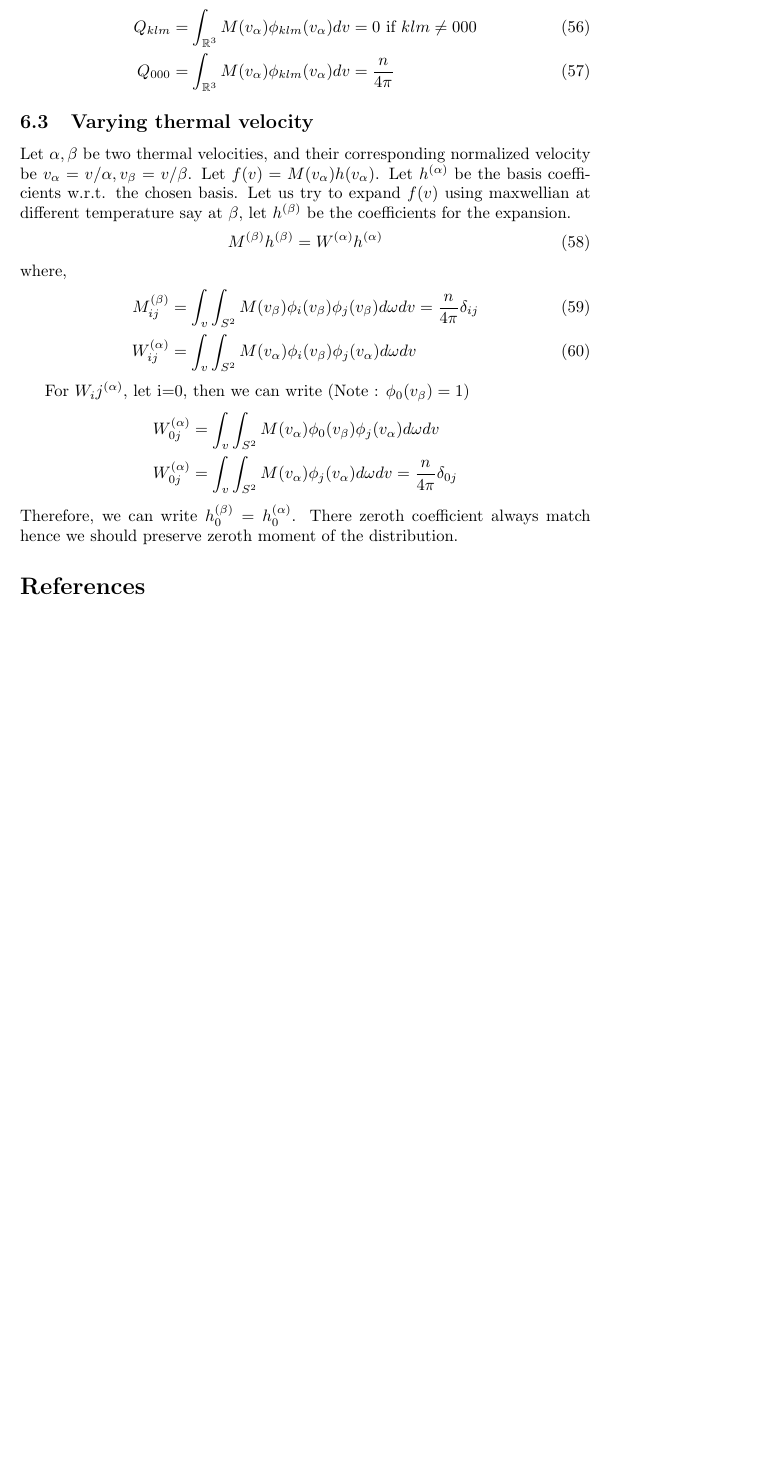
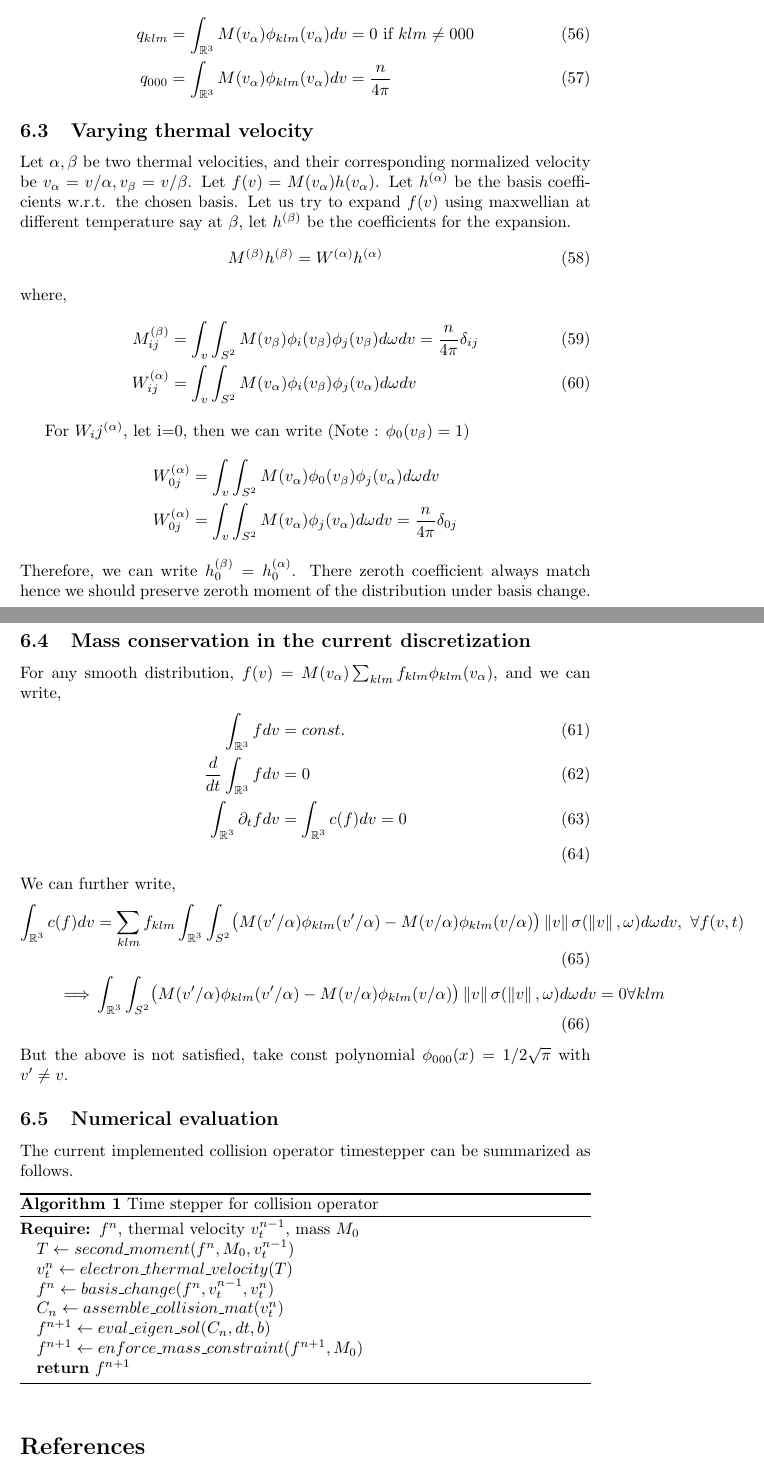
Before and after one commit to ut-padas/boltzmann, a LaTeX document (Notes/bte_notes.tex): part of page 10 of 10 before the commit and two parts of pages 10 and 11 of 11 after it, the two joined at a grey line, cut so that both start at the same text, the shorter picture padded with empty space. Compiled offline with pdfLaTeX.

Commit message:
modified notes on blotzmann

```diff
--- a/Notes/bte_notes.tex
+++ b/Notes/bte_notes.tex
@@ -12,6 +12,12 @@
 \newcommand{\ddt}[1]{\partial_t #1}
 \newcommand{\vth}{v_\textrm{th}}
 \newcommand{\reals}{\mathbb{R}}
+\newcommand{\RR}{\mathbb{R}}
+\usepackage{pgfplots}
+\pgfplotsset{compat=newest}
+\usepackage{float}
+\usepackage{algorithm}
+\usepackage{algpseudocode}
 
 \title{Scalable deterministic numerical methods for the Boltzmann equation}
 %\author{Milinda Fernando}
@@ -454,11 +460,11 @@ Let $f(v) = M(v_\alpha) \sum_{klm} h_{klm} \phi_klm(v\alpha)$, where $v_\alpha =
     n_e & = \int_{R^3} f(v) dv \\
 \end{align} which can be written as,
 \begin{align}
-    n_e & = Q h
-\end{align} where, taking $k=(p,q,s)$
+    n_e & = q^{klm} f_{klm}
+\end{align} where,
 \begin{align}
-    Q_{klm} & = \int_{\R^3} M(v_\alpha) \phi_{klm}(v_\alpha) dv = 0  \text{ if } klm \neq 000 \\
-    Q_{000} & = \int_{\R^3} M(v_\alpha) \phi_{klm}(v_\alpha) dv = \frac{n}{4\pi}
+    q_{klm} & = \int_{\R^3} M(v_\alpha) \phi_{klm}(v_\alpha) dv = 0  \text{ if } klm \neq 000 \\
+    q_{000} & = \int_{\R^3} M(v_\alpha) \phi_{klm}(v_\alpha) dv = \frac{n}{4\pi}
 \end{align}
 
 
@@ -479,9 +485,82 @@ For $W_ij^{(\alpha)}$, let i=0, then we can write (Note : $\phi_0(v_\beta)=1$)
     W^{(\alpha)}_{0j} &= \int_{v} \int_{S^2} M(v_\alpha) \phi_0(v_\beta) \phi_j(v_\alpha) d\omega dv\\
     W^{(\alpha)}_{0j} &= \int_{v} \int_{S^2} M(v_\alpha) \phi_j(v_\alpha) d\omega dv = \frac{n}{4\pi} \delta_{0j}
 \end{align*}
-Therefore, we can write $h^{(\beta)}_0=h^{(\alpha)}_0$. There zeroth coefficient always match hence we should preserve zeroth moment of the distribution.
+Therefore, we can write $h^{(\beta)}_0=h^{(\alpha)}_0$. There zeroth coefficient always match hence we should preserve zeroth moment of the distribution under basis change.
+
+\subsection{Mass conservation in the current discretization}
+For any smooth distribution, $f(v) = M(v_\alpha) \sum_{klm} f_{klm} \phi_{klm}(v_\alpha)$, and we can write,
+\begin{align}
+    \int_{\RR^3} f dv &= const.  \\
+    \frac{d}{dt} \int_{\RR^3} f dv &= 0  \\
+    \int_{\RR^3} \partial_t f  dv &= \int_{\RR^3} c(f) dv =0 \\
+    % \partial_t f &= c(f) = n_0 \int_{S^2} (f(v^\prime) - f(v)) \norm{v} \sigma(\norm{v},\omega) d\omega \\
+    % \frac{d}{dt} \int_{\RR^3} f dv =0  &\implies \int_{\RR^3} c(f) dv = 0
+\end{align}
+We can further write,
+\begin{align}
+    \int_{\RR^3} c(f) dv  &= \sum_{klm} f_{klm} \int_{\RR^3}\int_{S^2} \bigl( M(v^\prime/\alpha) \phi_{klm}(v^\prime/\alpha) -   M(v/\alpha) \phi_{klm}(v/\alpha) \bigr) \norm{v} \sigma(\norm{v},\omega) d\omega dv, \  \forall f(v,t) \\
+    \implies & \int_{\RR^3}\int_{S^2} \bigl( M(v^\prime/\alpha) \phi_{klm}(v^\prime/\alpha) -   M(v/\alpha) \phi_{klm}(v/\alpha) \bigr) \norm{v} \sigma(\norm{v},\omega) d\omega dv =0  \forall klm
+\end{align}
+But the above is not satisfied, take const polynomial $\phi_{000}(x)=1/2\sqrt{\pi}$ with $v^\prime \neq v$.
 
 
+
+
+
+% \section{Experimental Results}
+% We solve,
+
+% \begin{align*}
+%     \partial_t f = C(f) &= n_0 \int_{S^2} (f(v^\prime) - f(v)) \norm{v} \sigma(\norm{v},\omega) d\omega\\
+%     f(v,0) &= \frac{1}{(\sqrt{\pi}v_{th})^d} \exp{(-(\frac{v}{v_{th}})^2)} \text{ where } v_{th} = \sqrt{\frac{2kT}{m}}
+% \end{align*}
+
+% \subsection{G0 : $e + Ar \rightarrow e + Ar$ collision operator}
+
+% \textbullet~ Test case 1 : Elastic collisions , note that $\norm{v\prime} = \norm{v}$.
+% \begin{figure}[H]
+%     \includegraphics[width=0.9\textwidth]{dat/g0_elastic.png}
+%     \caption{For this experiment, we use time step size of $1e-4$, and the left plot shows how the initial mass preserved overtime. On the right plot shows the temperature change with time.}
+% \end{figure}
+
+
+
+% \subsection{G0 : $e + Ar \rightarrow e + Ar$ collision operator (Inelastic case)}
+% \textbullet~ Test case 2 : Inelastic collisions, $\norm{v_1} = \norm{v_0} \sqrt{1- \frac{2m(1-cos\chi)}{M}}$ \\
+
+% Potential issues.
+% \begin{itemize}
+%     \item With experimental cross section data, and our current choice of the basis expansion the discretized collision operator is coupled with thermal velocity.
+%     \item Therefore, when temperature change we need to reassemble the collision operator.
+%     \item We are limited by a time step size, for larger $dt$ we change the temperature significantly, result in mass loss when we timestep.
+%     \item Currently, the solver doesn't seem to be converging.
+% \end{itemize}
+
+% \begin{figure}[H]
+%     \includegraphics[width=0.9\textwidth]{dat/g0_inelastic1e-11.png}
+% \end{figure}
+
+
+\subsection{Numerical evaluation}
+
+The current implemented collision operator timestepper can be summarized as follows.
+\begin{algorithm}
+\caption{Time stepper for collision operator}\label{alg:ts_collop}
+\begin{algorithmic}
+\Require $f^{n}$, thermal velocity $v_t ^{n-1}$, mass $M_0$
+%\Ensure $y = x^n$
+%\State $M \leftarrow zeroth\_moment(f^{n})$
+\State $T \leftarrow second\_moment(f^{n},M_0,v_t ^{n-1})$
+\State $v_t^{n} \leftarrow electron\_thermal\_velocity(T)$
+\State $f^{n} \leftarrow basis\_change(f^{n},v_t ^{n-1},v_t ^{n})$
+\State $C_n \leftarrow assemble\_collision\_mat(v_t^{n})$
+%\State $W,U \leftarrow eigen\_solve(C_n)$
+%\State $b\leftarrow U^{-1} f^{n}$
+\State $f^{n+1} \leftarrow eval\_eigen\_sol(C_n, dt,b)$
+\State $f^{n+1} \leftarrow enforce\_mass\_constraint(f^{n+1},M_0)$
+\State \Return $f^{n+1}$
+\end{algorithmic}
+\end{algorithm}
 
 
 \bibliographystyle{plain}
```
Also changed, not shown: Notes/bte_notes.tex (2 more changed lines).
